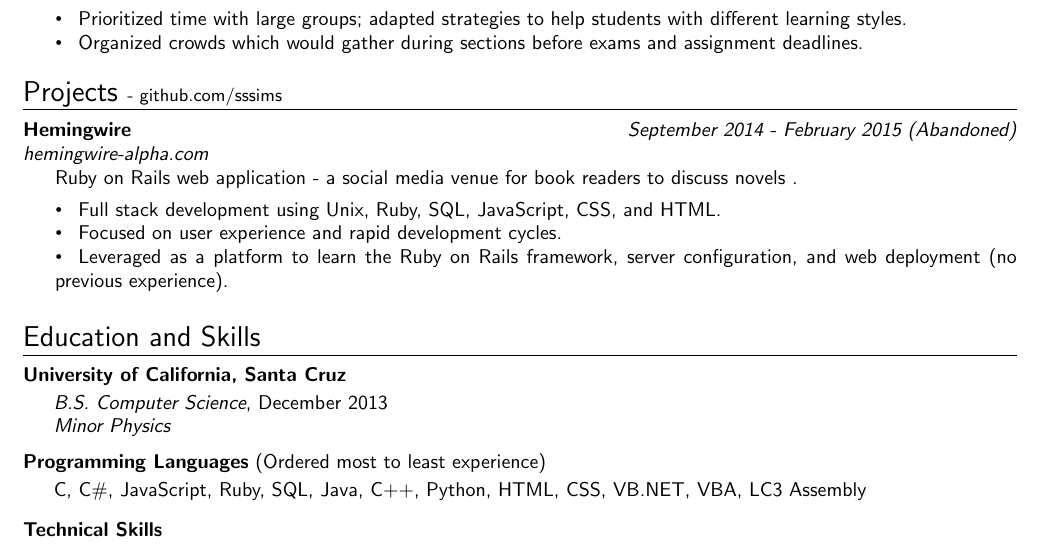
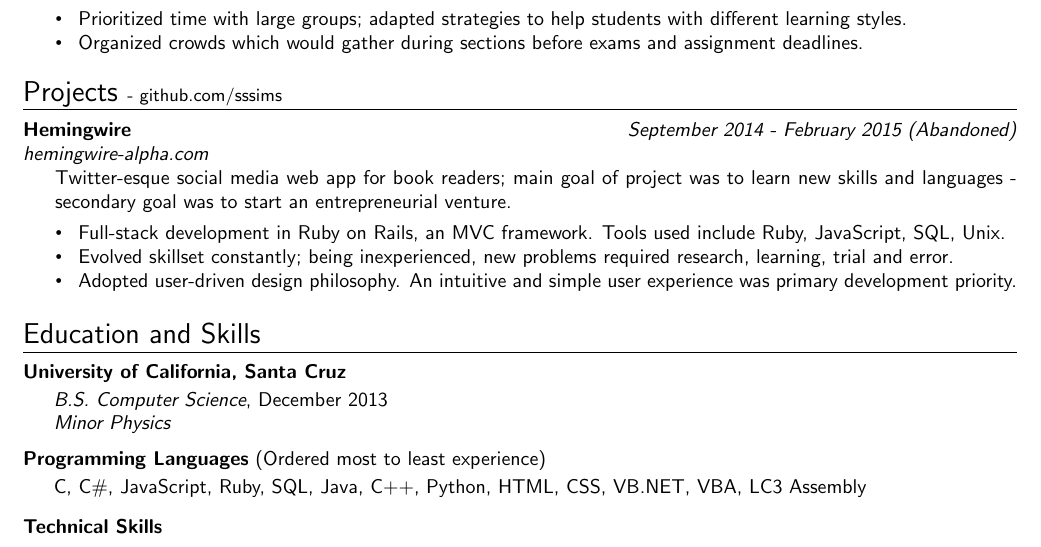
Before and after one commit to sssims/resume, a LaTeX CV (sims_shane_resume.tex): part of the page, cut so that both start at the same text. Compiled offline with pdfLaTeX.

Commit message:
Updated Hemingwire project description.

```diff
--- a/sims_shane_resume.tex
+++ b/sims_shane_resume.tex
@@ -93,11 +94,11 @@ Section leader of computer science classes. Lectured in computer labs and assist
 
 \setlength{\leftskip}{16pt}
 
-Ruby on Rails web application - a social media venue for book readers to discuss novels .
+Twitter-esque social media web app for book readers; main goal of project was to learn new skills and languages - secondary goal was to start an entrepreneurial venture.
 \vskip 4pt
-\simsbullet Full stack development using Unix, Ruby, SQL, JavaScript, CSS, and HTML. \\
-\simsbullet Focused on user experience and rapid development cycles. \\
-\simsbullet Leveraged as a platform to learn the Ruby on Rails framework, server configuration, and web deployment (no previous experience).
+\simsbullet Full-stack development in Ruby on Rails, an MVC framework. Tools used include Ruby, JavaScript, SQL, Unix.\\
+\simsbullet Evolved skillset constantly; being inexperienced, new problems required research, learning, trial and error.\\
+\simsbullet Adopted user-driven design philosophy. An intuitive and simple user experience was primary development priority.
 
 \setlength{\leftskip}{0pt}
 
```
Also changed, not shown: sims_shane_resume.pdf, sims_shane_resume.tex (3 more changed lines).
